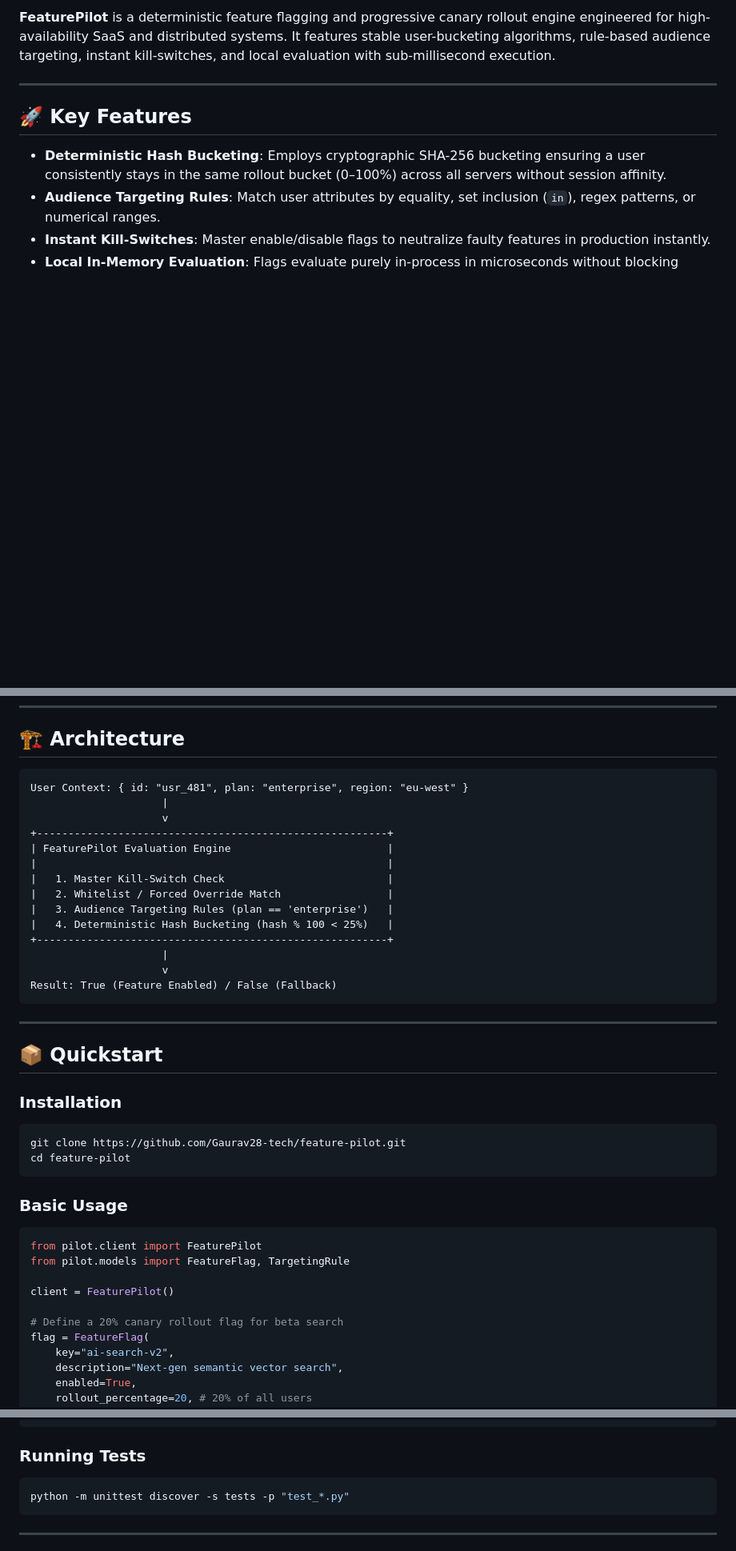
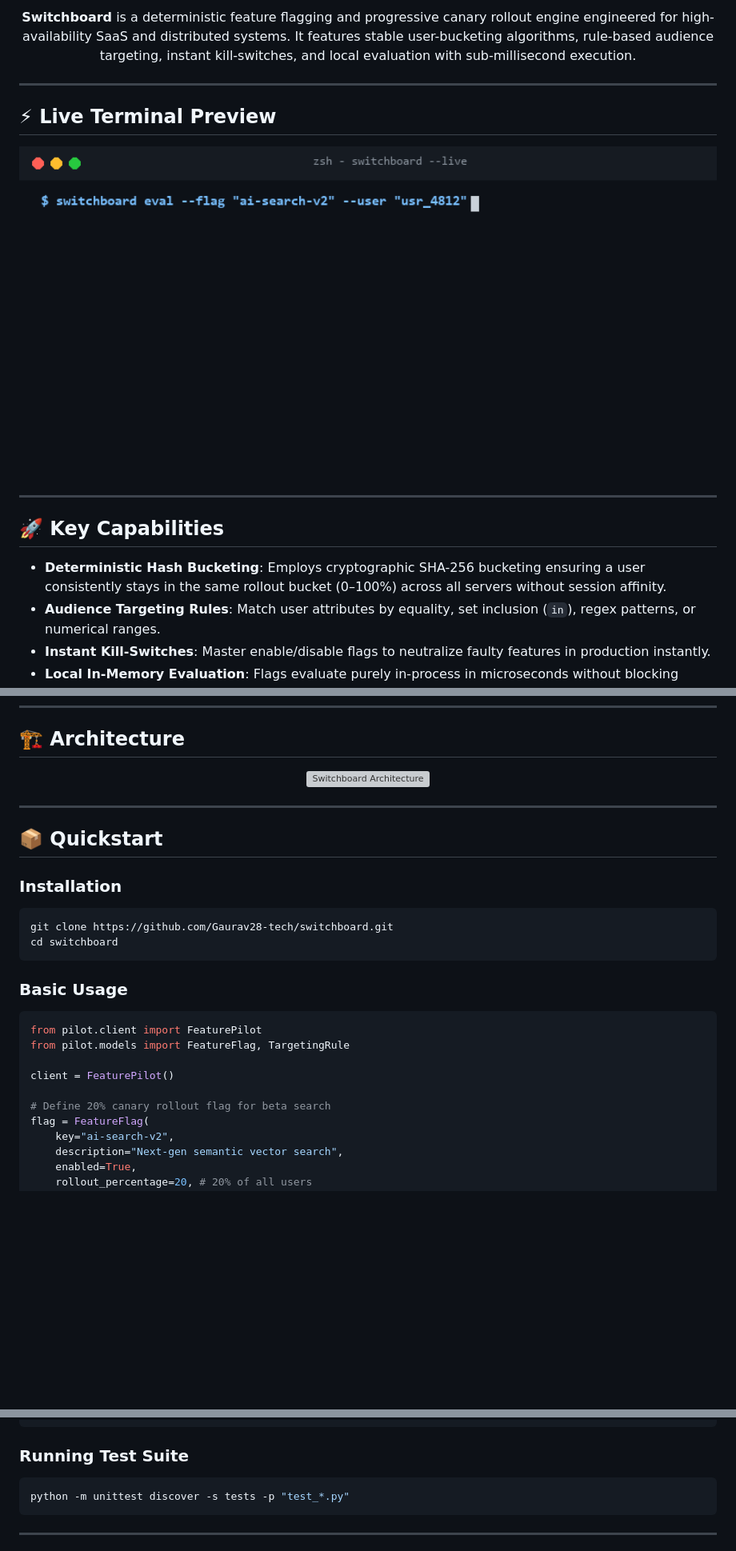
Before and after one commit to Gaurav28-tech/switchboard, a Markdown page: README.md, 3 parts joined by grey strips. Shown at 80% size. GitHub-like rendering; pictures changed too: assets/demo.gif (added); blank space fills up the shorter version; grey boxes are pictures that could not be loaded.

Commit message:
Revamp brand: Add SVG hero banner, terminal demo GIF, architecture diagram, and updated docs

````diff
--- a/README.md
+++ b/README.md
@@ -6,9 +11,19 @@
 
-**FeaturePilot** is a deterministic feature flagging and progressive canary rollout engine engineered for high-availability SaaS and distributed systems. It features stable user-bucketing algorithms, rule-based audience targeting, instant kill-switches, and local evaluation with sub-millisecond execution.
+<p align="center">
+  <b>Switchboard</b> is a deterministic feature flagging and progressive canary rollout engine engineered for high-availability SaaS and distributed systems. It features stable user-bucketing algorithms, rule-based audience targeting, instant kill-switches, and local evaluation with sub-millisecond execution.
+</p>
 
 ---
 
-## 🚀 Key Features
+## ⚡ Live Terminal Preview
+
+<p align="center">
+  <img src="assets/demo.gif" alt="Switchboard Terminal Demo" width="100%">
+</p>
+
+---
+
+## 🚀 Key Capabilities
 
 - **Deterministic Hash Bucketing**: Employs cryptographic SHA-256 bucketing ensuring a user consistently stays in the same rollout bucket (0–100%) across all servers without session affinity.
 - **Audience Targeting Rules**: Match user attributes by equality, set inclusion (`in`), regex patterns, or numerical ranges.
@@ -20,22 +35,9 @@
 
 ## 🏗️ Architecture
 
-```
-User Context: { id: "usr_481", plan: "enterprise", region: "eu-west" }
-                     |
-                     v
-+--------------------------------------------------------+
-| FeaturePilot Evaluation Engine                         |
-|                                                        |
-|   1. Master Kill-Switch Check                          |
-|   2. Whitelist / Forced Override Match                 |
-|   3. Audience Targeting Rules (plan == 'enterprise')   |
-|   4. Deterministic Hash Bucketing (hash % 100 < 25%)   |
-+--------------------------------------------------------+
-                     |
-                     v
-Result: True (Feature Enabled) / False (Fallback)
-```
+<p align="center">
+  <img src="assets/architecture.svg" alt="Switchboard Architecture" width="100%">
+</p>
 
 ---
 
@@ -44,8 +46,8 @@ Result: True (Feature Enabled) / False (Fallback)
 ### Installation
 
 ```bash
-git clone https://github.com/Gaurav28-tech/feature-pilot.git
-cd feature-pilot
+git clone https://github.com/Gaurav28-tech/switchboard.git
+cd switchboard
 ```
 
 ### Basic Usage
@@ -56,7 +58,7 @@ from pilot.models import FeatureFlag, TargetingRule
 
 client = FeaturePilot()
 
-# Define a 20% canary rollout flag for beta search
+# Define 20% canary rollout flag for beta search
 flag = FeatureFlag(
     key="ai-search-v2",
     description="Next-gen semantic vector search",
@@ -77,7 +79,7 @@ is_enabled = client.is_enabled(
 print(f"Feature Enabled: {is_enabled}")
 ```
 
-### Running Tests
+### Running Test Suite
 
 ```bash
 python -m unittest discover -s tests -p "test_*.py"
````
Also changed, not shown: other parts of README.md (+9 -4 lines), 2 other files.
